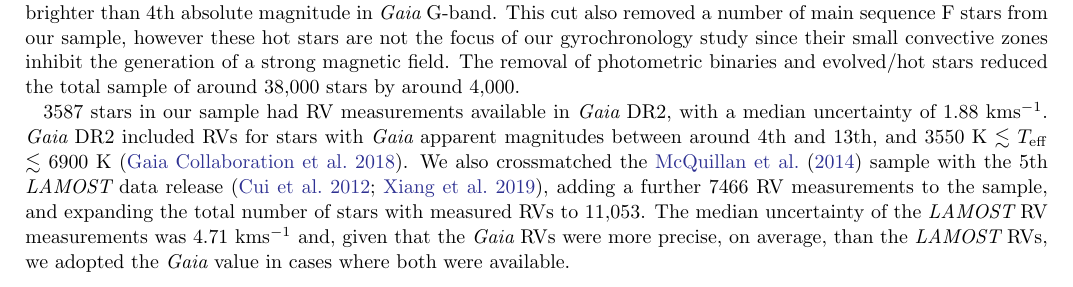
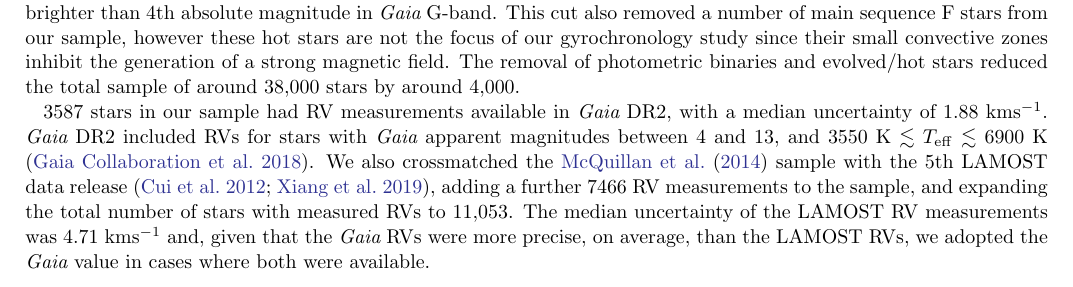
Before and after one commit to RuthAngus/aviary, a LaTeX paper (paper/ms.tex, which reads paper/data.tex): part of page 4 of 16, cut so that both start at the same text. Compiled offline with pdfLaTeX.

```diff
--- a/paper/data.tex
+++ b/paper/data.tex
@@ -47,14 +47,13 @@
 
 3587 stars in our sample had RV measurements available in \gaia\ DR2, with a
 median uncertainty of 1.88 \kms.
-\gaia\ DR2 included RVs for stars with \gaia\ apparent magnitudes between
-around 4th and 13th, and 3550 K $\lesssim$ \teff\ $\lesssim$ 6900 K
-\citep{brown2018}.
-We also crossmatched the \mct\ sample with the 5th \lamost\ data release
+\gaia\ DR2 included RVs for stars with \gaia\ apparent magnitudes between 4
+and 13, and 3550 K $\lesssim$ \teff\ $\lesssim$ 6900 K \citep{brown2018}.
+We also crossmatched the \mct\ sample with the 5th LAMOST data release
 \citep{cui2012, xiang2019}, adding a further 7466 RV measurements to the
 sample, and expanding the total number of stars with measured RVs to 11,053.
-The median uncertainty of the \lamost\ RV measurements was 4.71 \kms\ and,
-given that the \gaia\ RVs were more precise, on average, than the \lamost\
+The median uncertainty of the LAMOST RV measurements was 4.71 \kms\ and,
+given that the \gaia\ RVs were more precise, on average, than the LAMOST
 RVs, we adopted the \gaia\ value in cases where both were available.
 % \gaia\ DR3 will contain a large number of new RV measurements for stars in our
 % sample.
```
Also changed, not shown: code/data.py (+1 -1 lines), README.md.
